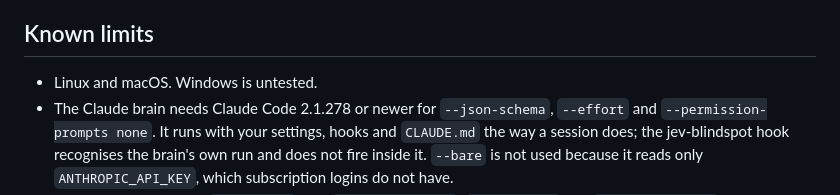
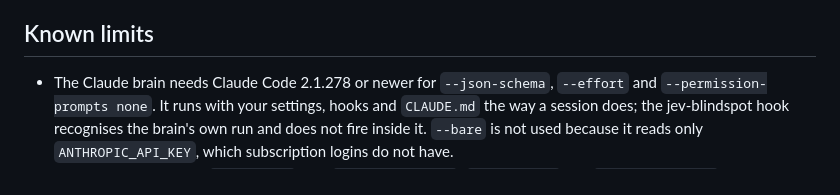
Before and after one commit to jsk4581/jev-blindspot, a Markdown page: README.md, the part around the change. Rendered like a GitHub page.

Commit message:
Update known limits section in README
Clarify platform compatibility and requirements.

```diff
--- a/README.md
+++ b/README.md
@@ -399,7 +399,6 @@ that into a share of your plan.
 
 ## Known limits
 
-- Linux and macOS. Windows is untested.
 - The Claude brain needs Claude Code 2.1.278 or newer for `--json-schema`,
 `--effort` and `--permission-prompts none`. It runs with your settings, hooks
 and `CLAUDE.md` the way a session does; the jev-blindspot hook recognises the
```
